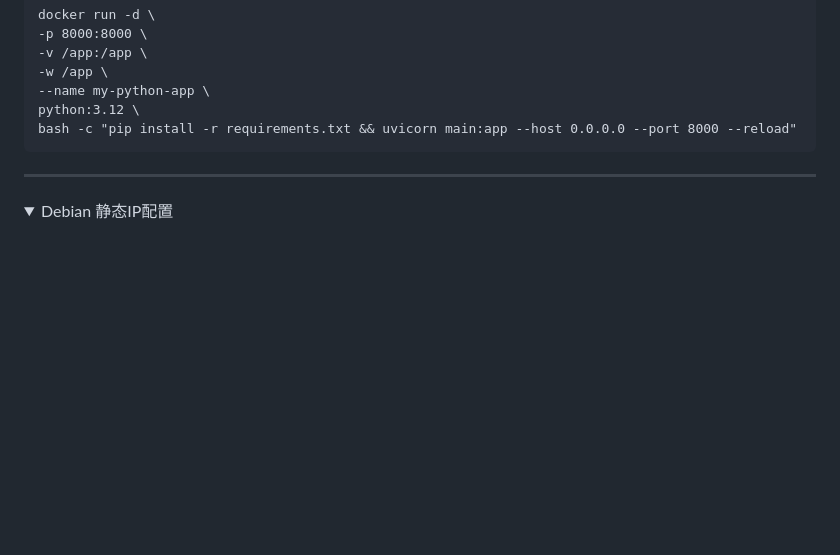
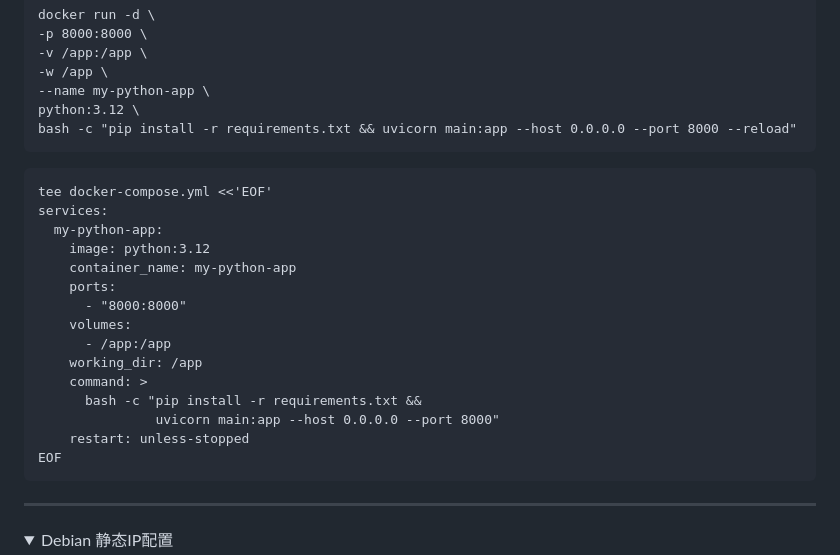
Before and after one commit to Jianfei-DinG/bash-notes, a Markdown page: 命令集.md, the part around the change. Rendered like a GitHub page; folded sections open; blank space fills up the shorter version.

````diff
--- a/命令集.md
+++ b/命令集.md
@@ -165,6 +165,24 @@ docker run -d \
 --name my-python-app \
 python:3.12 \
 bash -c "pip install -r requirements.txt && uvicorn main:app --host 0.0.0.0 --port 8000 --reload"
+```
+
+```
+tee docker-compose.yml <<'EOF'
+services:
+  my-python-app:
+    image: python:3.12
+    container_name: my-python-app
+    ports:
+      - "8000:8000"
+    volumes:
+      - /app:/app
+    working_dir: /app
+    command: >
+      bash -c "pip install -r requirements.txt &&
+               uvicorn main:app --host 0.0.0.0 --port 8000"
+    restart: unless-stopped
+EOF
 ```
 </details>
 <!-- ====================================================================== -->
````
